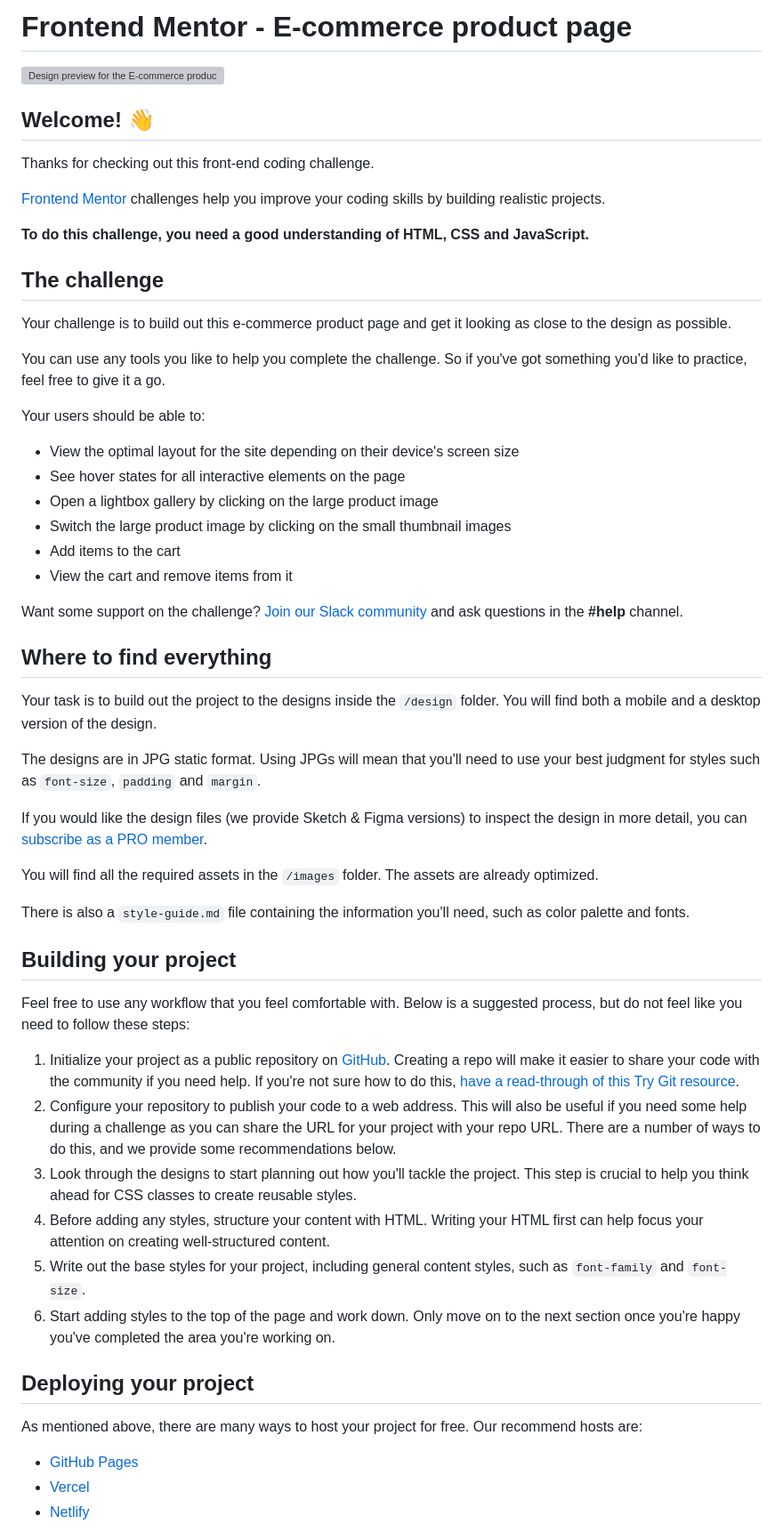
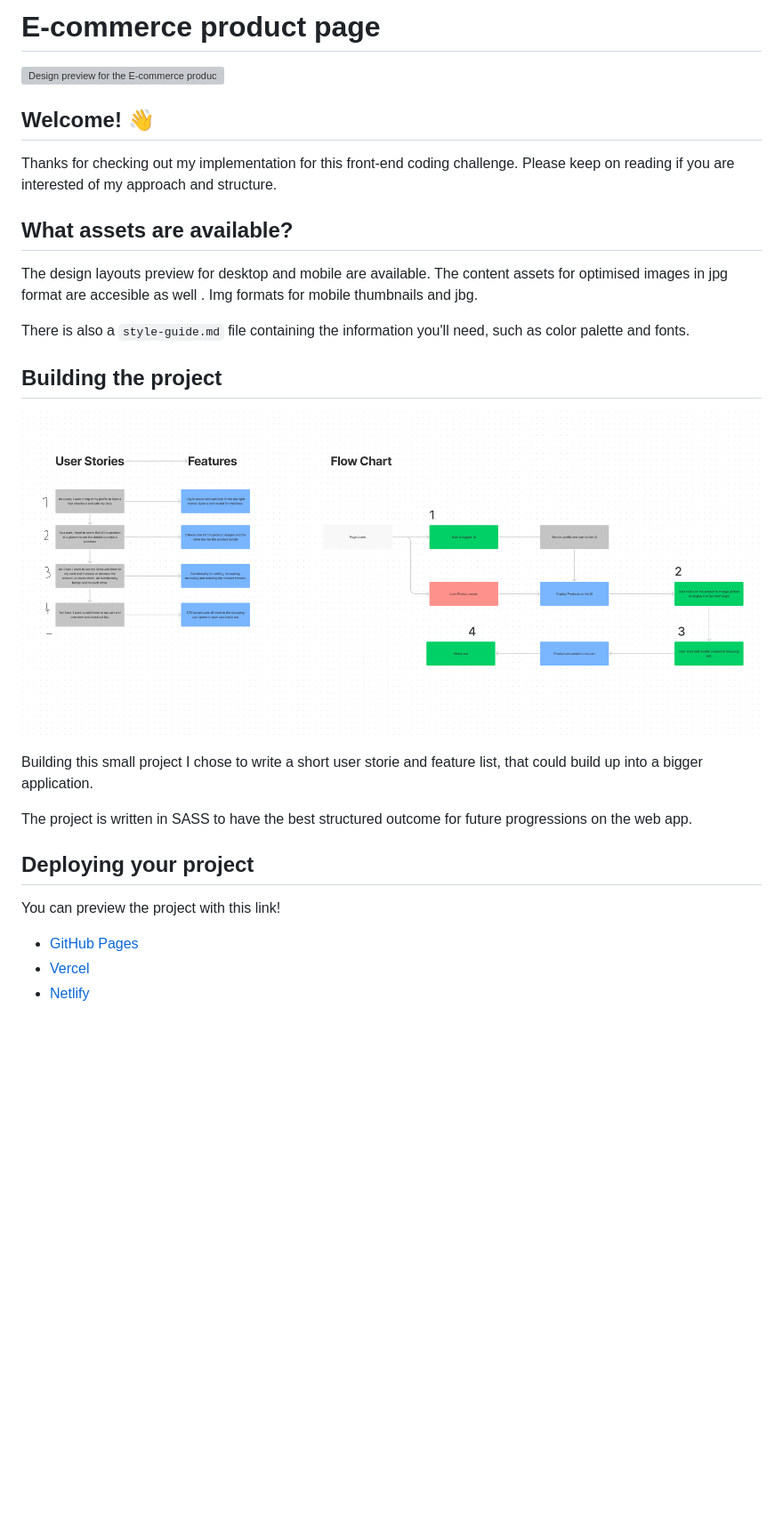
Before and after one commit to BenChis/ecommerce_product_page, a Markdown page: README.md, the part around the change printed below. Shown: that part at 89% size. GitHub-like rendering; pictures changed too: User_Stories.png (added); blank space fills up the shorter version; grey boxes are pictures that could not be loaded.

Commit message:
Adding rd file

```diff
--- a/README.md
+++ b/README.md
@@ -1,58 +1,30 @@
-# Frontend Mentor - E-commerce product page
+# E-commerce product page
 
 ![Design preview for the E-commerce product page coding challenge](./design/desktop-preview.jpg)
 
 ## Welcome! 👋
 
-Thanks for checking out this front-end coding challenge.
+Thanks for checking out my implementation for this front-end coding challenge.
+Please keep on reading if you are interested of my approach and structure.
 
-[Frontend Mentor](https://www.frontendmentor.io) challenges help you improve your coding skills by building realistic projects.
+## What assets are available?
 
-**To do this challenge, you need a good understanding of HTML, CSS and JavaScript.**
-
-## The challenge
-
-Your challenge is to build out this e-commerce product page and get it looking as close to the design as possible.
-
-You can use any tools you like to help you complete the challenge. So if you've got something you'd like to practice, feel free to give it a go.
-
-Your users should be able to:
-
-- View the optimal layout for the site depending on their device's screen size
-- See hover states for all interactive elements on the page
-- Open a lightbox gallery by clicking on the large product image
-- Switch the large product image by clicking on the small thumbnail images
-- Add items to the cart
-- View the cart and remove items from it
-
-Want some support on the challenge? [Join our Slack community](https://www.frontendmentor.io/slack) and ask questions in the **#help** channel.
-
-## Where to find everything
-
-Your task is to build out the project to the designs inside the `/design` folder. You will find both a mobile and a desktop version of the design.
-
-The designs are in JPG static format. Using JPGs will mean that you'll need to use your best judgment for styles such as `font-size`, `padding` and `margin`.
-
-If you would like the design files (we provide Sketch & Figma versions) to inspect the design in more detail, you can [subscribe as a PRO member](https://www.frontendmentor.io/pro).
-
-You will find all the required assets in the `/images` folder. The assets are already optimized.
+The design layouts preview for desktop and mobile are available. The content assets for optimised images in jpg format are accesible as well .
+Img formats for mobile thumbnails and jbg.
 
 There is also a `style-guide.md` file containing the information you'll need, such as color palette and fonts.
 
-## Building your project
+## Building the project
 
-Feel free to use any workflow that you feel comfortable with. Below is a suggested process, but do not feel like you need to follow these steps:
+![User Stories, Features and Flow Chart](./User_Stories.png 'User Stories')
 
-1. Initialize your project as a public repository on [GitHub](https://github.com/). Creating a repo will make it easier to share your code with the community if you need help. If you're not sure how to do this, [have a read-through of this Try Git resource](https://try.github.io/).
-2. Configure your repository to publish your code to a web address. This will also be useful if you need some help during a challenge as you can share the URL for your project with your repo URL. There are a number of ways to do this, and we provide some recommendations below.
-3. Look through the designs to start planning out how you'll tackle the project. This step is crucial to help you think ahead for CSS classes to create reusable styles.
-4. Before adding any styles, structure your content with HTML. Writing your HTML first can help focus your attention on creating well-structured content.
-5. Write out the base styles for your project, including general content styles, such as `font-family` and `font-size`.
-6. Start adding styles to the top of the page and work down. Only move on to the next section once you're happy you've completed the area you're working on.
+Building this small project I chose to write a short user storie and feature list, that could build up into a bigger application.
+
+The project is written in SASS to have the best structured outcome for future progressions on the web app.
 
 ## Deploying your project
 
-As mentioned above, there are many ways to host your project for free. Our recommend hosts are:
+You can preview the project with this link!
 
 - [GitHub Pages](https://pages.github.com/)
 - [Vercel](https://vercel.com/)
```
Also changed, not shown: other parts of README.md (+1 -36 lines).
